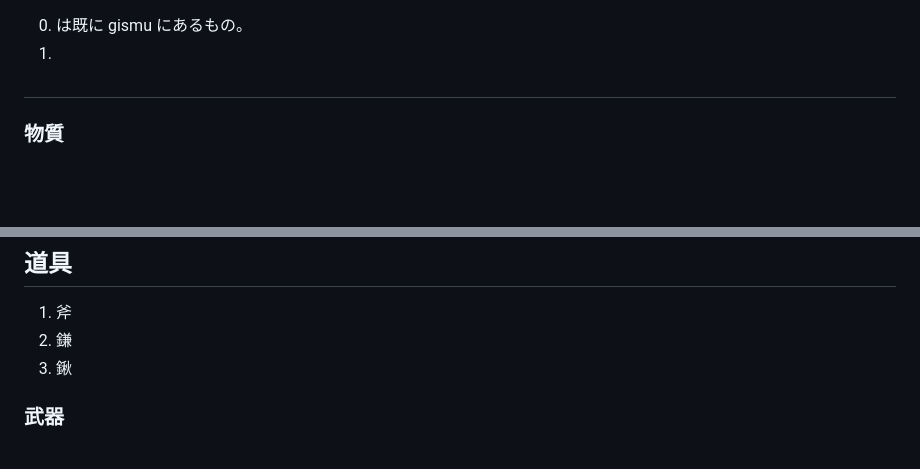
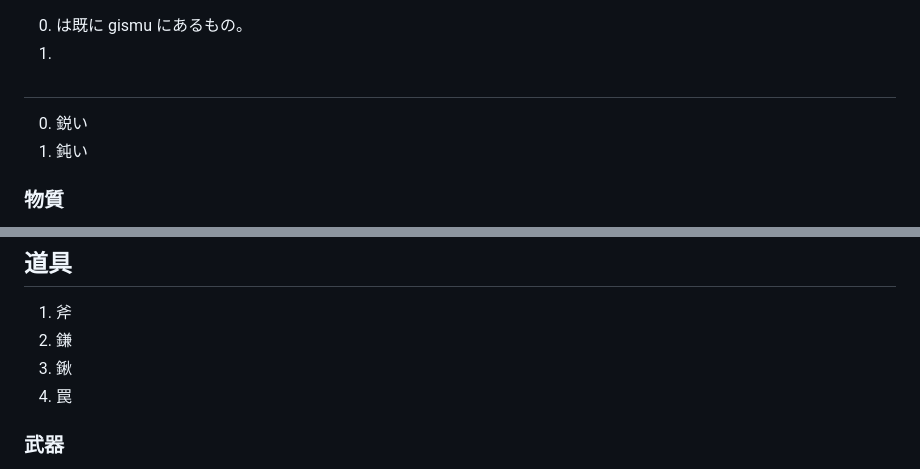
Before and after one commit to techa/lojban, a Markdown page: docs/不足している単語.md, 2 parts joined by grey strips. Rendered like a GitHub page; blank space fills up the shorter version.

Commit message:
fix: update README

```diff
--- a/docs/不足している単語.md
+++ b/docs/不足している単語.md
@@ -2,6 +2,10 @@
 1.
 
 ##
+0. 鋭い
+1. 鈍い
+
+
 ### 物質
 0. 固体、液体、気体
 1. プラズマ
@@ -82,6 +86,7 @@
 1. 斧
 2. 鎌
 3. 鍬
+4. 罠
 
 ### 武器
 1. 槍
```
Also changed, not shown: 1 other file.
